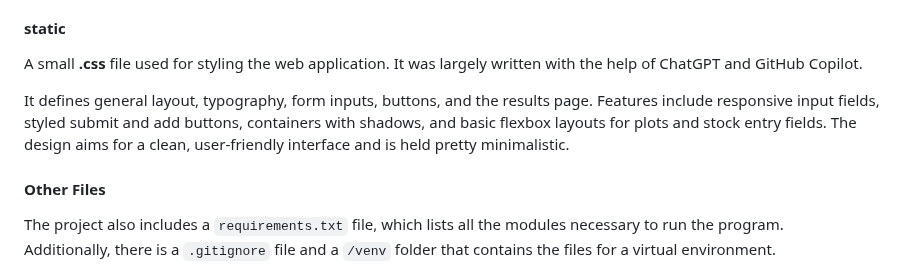
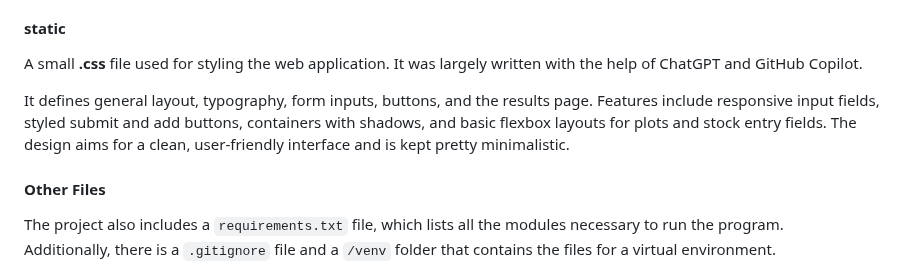
Before and after one commit to FeliMimi/CS50-finalproject-portfolio_risk, a Markdown page: README.md, the part around one of its changes. GitHub-like rendering.

Commit message:
README finished

```diff
--- a/README.md
+++ b/README.md
@@ -70,7 +70,7 @@ There are four `.html` templates in the project:
 
 A small **.css** file used for styling the web application. It was largely written with the help of ChatGPT and GitHub Copilot.
 
-It defines general layout, typography, form inputs, buttons, and the results page. Features include responsive input fields, styled submit and add buttons, containers with shadows, and basic flexbox layouts for plots and stock entry fields. The design aims for a clean, user-friendly interface and is held pretty minimalistic.
+It defines general layout, typography, form inputs, buttons, and the results page. Features include responsive input fields, styled submit and add buttons, containers with shadows, and basic flexbox layouts for plots and stock entry fields. The design aims for a clean, user-friendly interface and is kept pretty minimalistic.
 
 #### Other Files
 
```
Also changed, not shown: other parts of README.md (+1 -1 lines).
